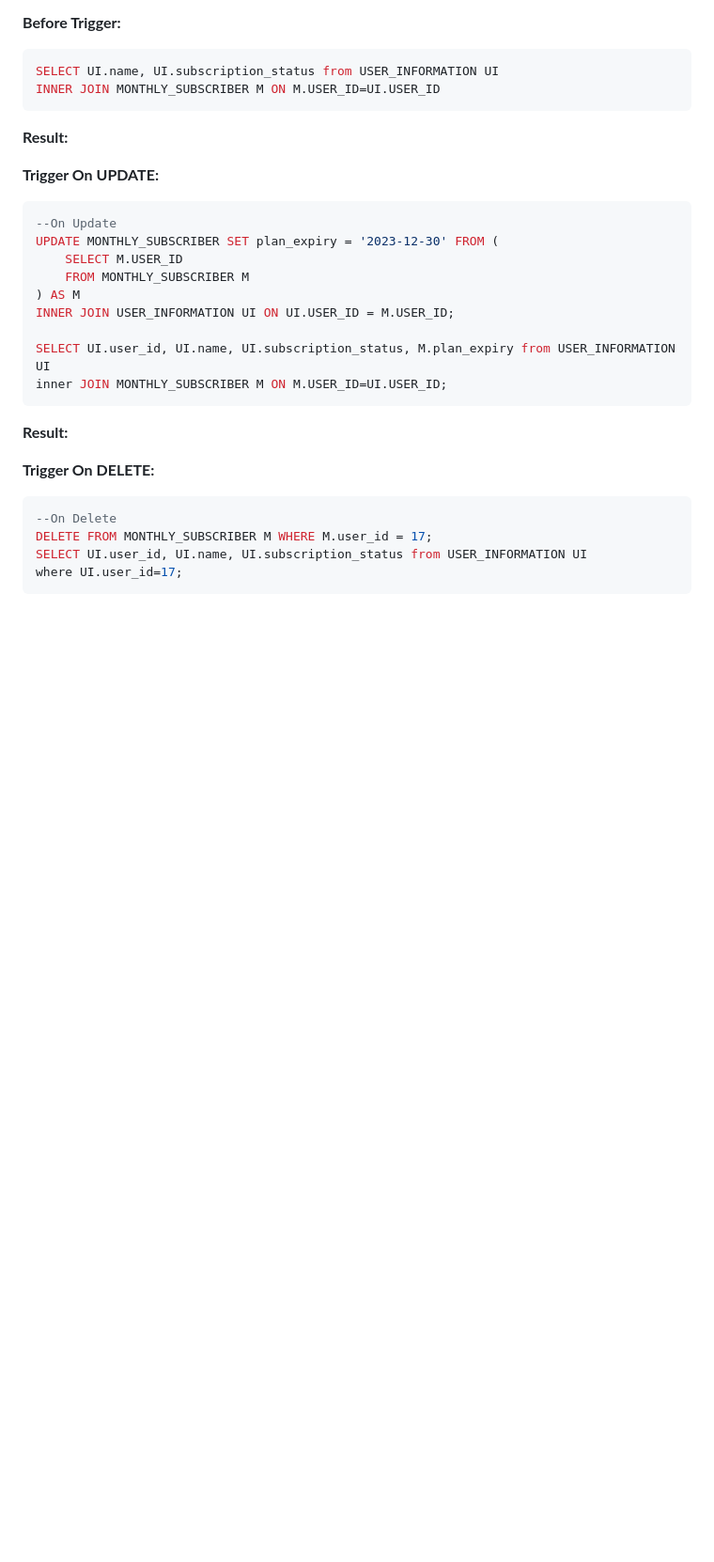
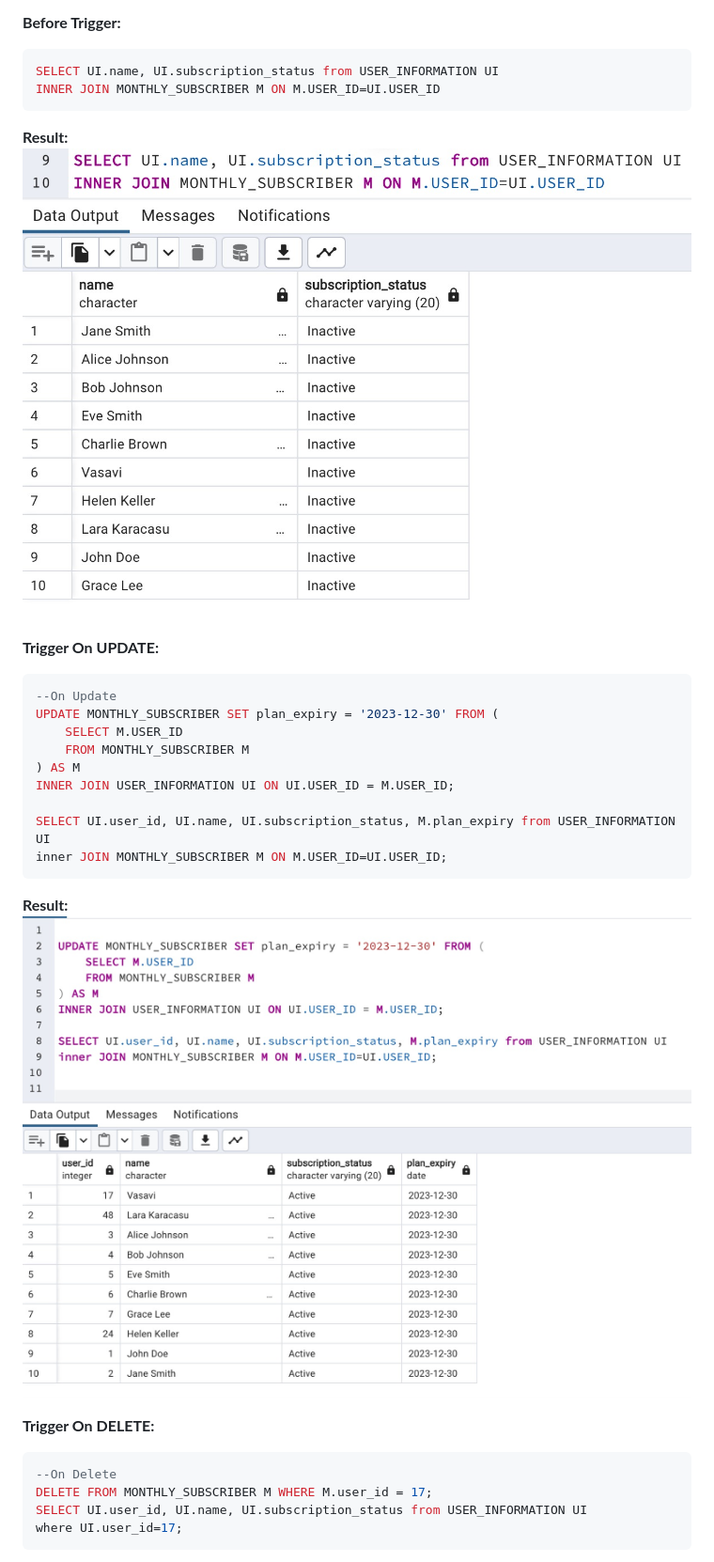
Before and after one commit to Nithishma123/Online-Video-Streaming, a Markdown page: webserver/README.md, the part around one of its changes. Shown at 94% size. GitHub-like rendering; blank space fills up the shorter version.

````diff
--- a/webserver/README.md
+++ b/webserver/README.md
@@ -160,6 +160,7 @@ SELECT UI.name, UI.subscription_status from USER_INFORMATION UI
 INNER JOIN MONTHLY_SUBSCRIBER M ON M.USER_ID=UI.USER_ID
 ```
 **Result:**
+![Image](../image1.jpeg)
 
 
 **Trigger On UPDATE:**
@@ -176,6 +177,7 @@ SELECT UI.user_id, UI.name, UI.subscription_status, M.plan_expiry from USER_INFO
 inner JOIN MONTHLY_SUBSCRIBER M ON M.USER_ID=UI.USER_ID;
 ```
 **Result:**
+![Image](../image2.jpeg)
 
 **Trigger On DELETE:**
 
````
Also changed, not shown: other parts of webserver/README.md (+1 -0 lines).
